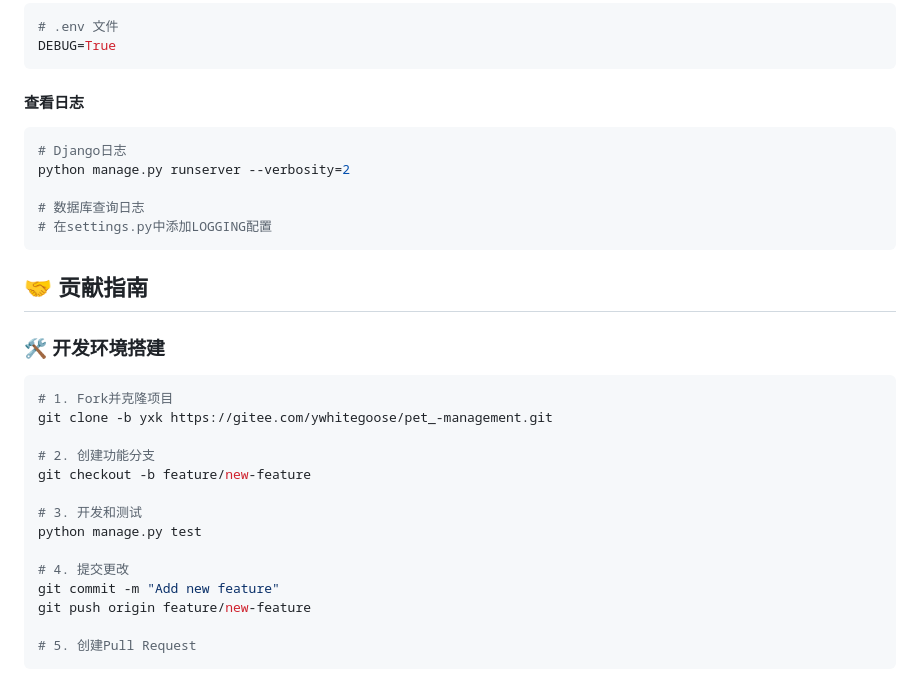
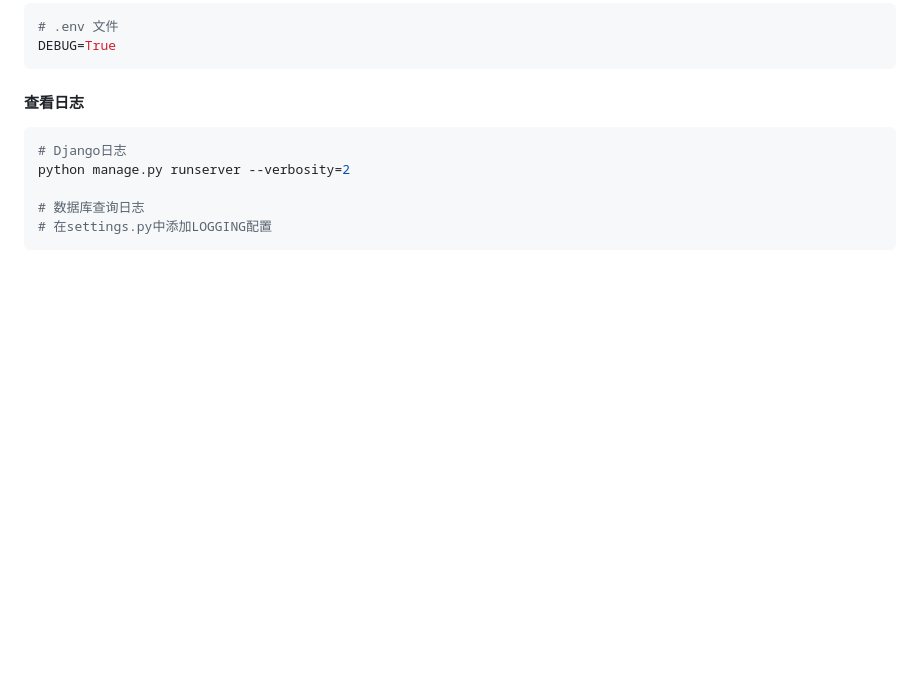
Before and after one commit to Ytaren/pet_management, a Markdown page: README.md, the part around the change. GitHub-like rendering; blank space fills up the shorter version.

Commit message:
删去无用介绍

````diff
--- a/README.md
+++ b/README.md
@@ -225,24 +225,3 @@ python manage.py runserver --verbosity=2
 # 数据库查询日志
 # 在settings.py中添加LOGGING配置
 ```
-
-
-## 🤝 贡献指南
-
-### 🛠️ 开发环境搭建
-```bash
-# 1. Fork并克隆项目
-git clone -b yxk https://gitee.com/ywhitegoose/pet_-management.git
-
-# 2. 创建功能分支
-git checkout -b feature/new-feature
-
-# 3. 开发和测试
-python manage.py test
-
-# 4. 提交更改
-git commit -m "Add new feature"
-git push origin feature/new-feature
-
-# 5. 创建Pull Request
-```
````
